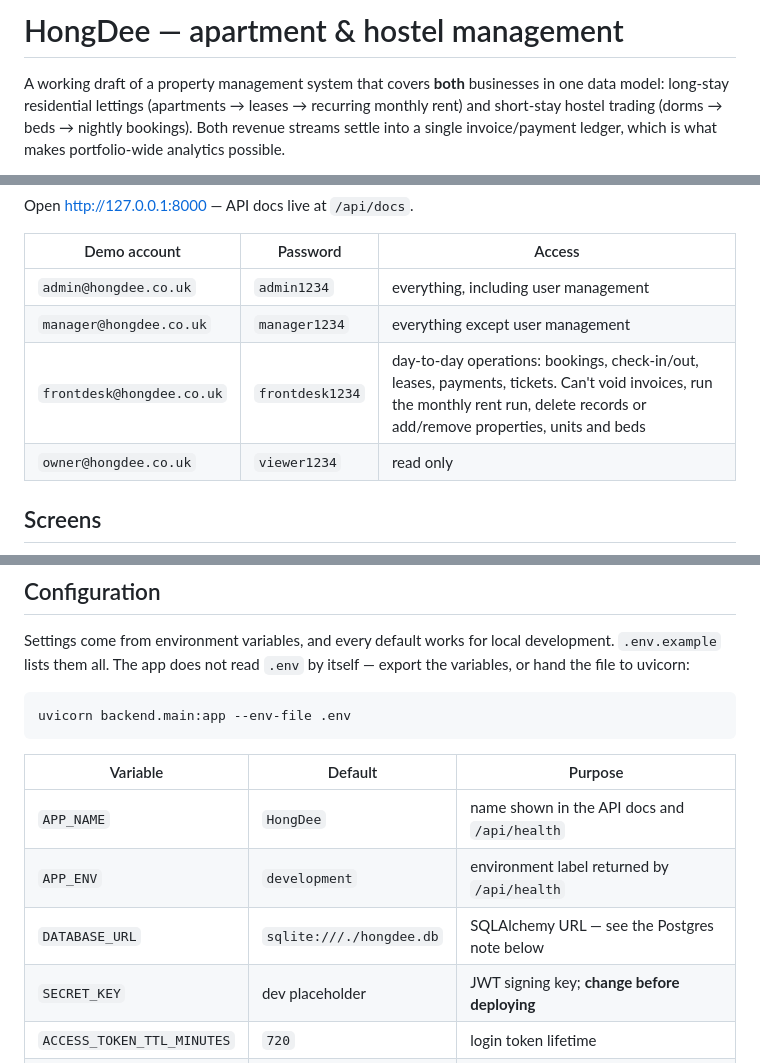
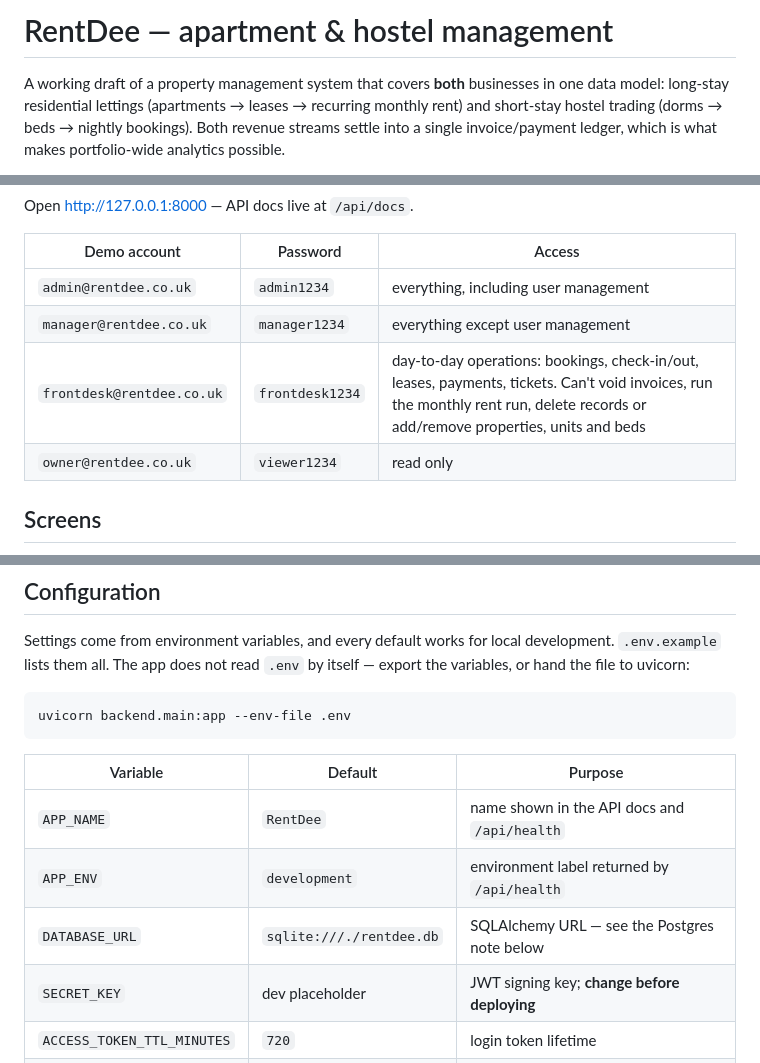
Before and after one commit to chanonwa/hongdee, a Markdown page: README.md, 3 parts joined by grey strips. Drawn GitHub-style.

```diff
--- a/README.md
+++ b/README.md
@@ -1,4 +1,4 @@
-# HongDee — apartment & hostel management
+# RentDee — apartment & hostel management
 
 A working draft of a property management system that covers **both** businesses in one
 data model: long-stay residential lettings (apartments → leases → recurring monthly rent)
@@ -34,10 +34,10 @@ Open <http://127.0.0.1:8000> — API docs live at `/api/docs`.
 
 | Demo account | Password | Access |
 |---|---|---|
-| `admin@hongdee.co.uk` | `admin1234` | everything, including user management |
-| `manager@hongdee.co.uk` | `manager1234` | everything except user management |
-| `frontdesk@hongdee.co.uk` | `frontdesk1234` | day-to-day operations: bookings, check-in/out, leases, payments, tickets. Can't void invoices, run the monthly rent run, delete records or add/remove properties, units and beds |
-| `owner@hongdee.co.uk` | `viewer1234` | read only |
+| `admin@rentdee.co.uk` | `admin1234` | everything, including user management |
+| `manager@rentdee.co.uk` | `manager1234` | everything except user management |
+| `frontdesk@rentdee.co.uk` | `frontdesk1234` | day-to-day operations: bookings, check-in/out, leases, payments, tickets. Can't void invoices, run the monthly rent run, delete records or add/remove properties, units and beds |
+| `owner@rentdee.co.uk` | `viewer1234` | read only |
 
 ## Screens
 
@@ -91,9 +91,9 @@ uvicorn backend.main:app --env-file .env
 
 | Variable | Default | Purpose |
 |---|---|---|
-| `APP_NAME` | `HongDee` | name shown in the API docs and `/api/health` |
+| `APP_NAME` | `RentDee` | name shown in the API docs and `/api/health` |
 | `APP_ENV` | `development` | environment label returned by `/api/health` |
-| `DATABASE_URL` | `sqlite:///./hongdee.db` | SQLAlchemy URL — see the Postgres note below |
+| `DATABASE_URL` | `sqlite:///./rentdee.db` | SQLAlchemy URL — see the Postgres note below |
 | `SECRET_KEY` | dev placeholder | JWT signing key; **change before deploying** |
 | `ACCESS_TOKEN_TTL_MINUTES` | `720` | login token lifetime |
 | `DEFAULT_CURRENCY` | `GBP` | currency for analytics output |
```
Also changed, not shown: docs/analytics.png, docs/dashboard.png, docs/frontdesk.png, 9 other files.
